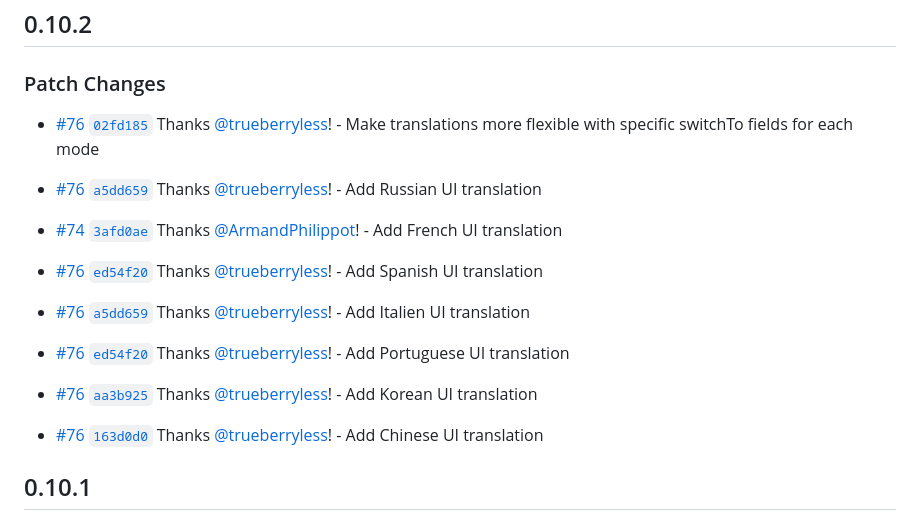
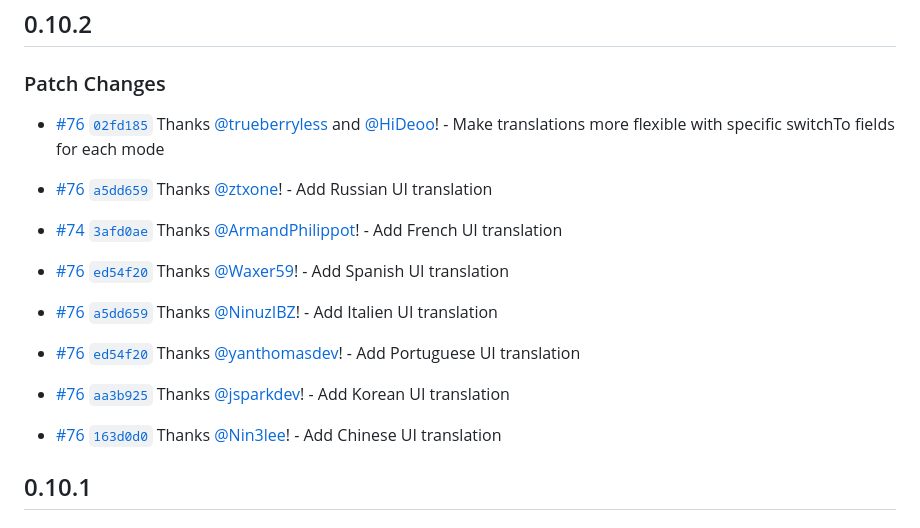
Before and after one commit to trueberryless-org/starlight-view-modes, a Markdown page: packages/starlight-view-modes/CHANGELOG.md, the part around the change. Rendered like a GitHub page.

Commit message:
feat: credits

```diff
--- a/packages/starlight-view-modes/CHANGELOG.md
+++ b/packages/starlight-view-modes/CHANGELOG.md
@@ -4,21 +4,21 @@
 
 ### Patch Changes
 
-- [#76](https://github.com/trueberryless-org/starlight-view-modes/pull/76) [`02fd185`](https://github.com/trueberryless-org/starlight-view-modes/commit/02fd18535bba2c3b1021ff9579ff42e08cd589ab) Thanks [@trueberryless](https://github.com/trueberryless)! - Make translations more flexible with specific switchTo fields for each mode
+- [#76](https://github.com/trueberryless-org/starlight-view-modes/pull/76) [`02fd185`](https://github.com/trueberryless-org/starlight-view-modes/commit/02fd18535bba2c3b1021ff9579ff42e08cd589ab) Thanks [@trueberryless](https://github.com/trueberryless) and [@HiDeoo](https://github.com/HiDeoo)! - Make translations more flexible with specific switchTo fields for each mode
 
-- [#76](https://github.com/trueberryless-org/starlight-view-modes/pull/76) [`a5dd659`](https://github.com/trueberryless-org/starlight-view-modes/commit/a5dd659832e9dd0e2b53c167729aac969eeace01) Thanks [@trueberryless](https://github.com/trueberryless)! - Add Russian UI translation
+- [#76](https://github.com/trueberryless-org/starlight-view-modes/pull/76) [`a5dd659`](https://github.com/trueberryless-org/starlight-view-modes/commit/a5dd659832e9dd0e2b53c167729aac969eeace01) Thanks [@ztxone](https://github.com/ztxone)! - Add Russian UI translation
 
 - [#74](https://github.com/trueberryless-org/starlight-view-modes/pull/74) [`3afd0ae`](https://github.com/trueberryless-org/starlight-view-modes/commit/3afd0ae4d12c33f64a478fd72fbc7af4c8601d62) Thanks [@ArmandPhilippot](https://github.com/ArmandPhilippot)! - Add French UI translation
 
-- [#76](https://github.com/trueberryless-org/starlight-view-modes/pull/76) [`ed54f20`](https://github.com/trueberryless-org/starlight-view-modes/commit/ed54f20df8dd17e7f1bb8cea430da3727522ee1f) Thanks [@trueberryless](https://github.com/trueberryless)! - Add Spanish UI translation
+- [#76](https://github.com/trueberryless-org/starlight-view-modes/pull/76) [`ed54f20`](https://github.com/trueberryless-org/starlight-view-modes/commit/ed54f20df8dd17e7f1bb8cea430da3727522ee1f) Thanks [@Waxer59](https://github.com/Waxer59)! - Add Spanish UI translation
 
-- [#76](https://github.com/trueberryless-org/starlight-view-modes/pull/76) [`a5dd659`](https://github.com/trueberryless-org/starlight-view-modes/commit/a5dd659832e9dd0e2b53c167729aac969eeace01) Thanks [@trueberryless](https://github.com/trueberryless)! - Add Italien UI translation
+- [#76](https://github.com/trueberryless-org/starlight-view-modes/pull/76) [`a5dd659`](https://github.com/trueberryless-org/starlight-view-modes/commit/a5dd659832e9dd0e2b53c167729aac969eeace01) Thanks [@NinuzIBZ](https://github.com/NinuzIBZ)! - Add Italien UI translation
 
-- [#76](https://github.com/trueberryless-org/starlight-view-modes/pull/76) [`ed54f20`](https://github.com/trueberryless-org/starlight-view-modes/commit/ed54f20df8dd17e7f1bb8cea430da3727522ee1f) Thanks [@trueberryless](https://github.com/trueberryless)! - Add Portuguese UI translation
+- [#76](https://github.com/trueberryless-org/starlight-view-modes/pull/76) [`ed54f20`](https://github.com/trueberryless-org/starlight-view-modes/commit/ed54f20df8dd17e7f1bb8cea430da3727522ee1f) Thanks [@yanthomasdev](https://github.com/yanthomasdev)! - Add Portuguese UI translation
 
-- [#76](https://github.com/trueberryless-org/starlight-view-modes/pull/76) [`aa3b925`](https://github.com/trueberryless-org/starlight-view-modes/commit/aa3b9252d941fe48d02636f73eb1390795203f86) Thanks [@trueberryless](https://github.com/trueberryless)! - Add Korean UI translation
+- [#76](https://github.com/trueberryless-org/starlight-view-modes/pull/76) [`aa3b925`](https://github.com/trueberryless-org/starlight-view-modes/commit/aa3b9252d941fe48d02636f73eb1390795203f86) Thanks [@jsparkdev](https://github.com/jsparkdev)! - Add Korean UI translation
 
-- [#76](https://github.com/trueberryless-org/starlight-view-modes/pull/76) [`163d0d0`](https://github.com/trueberryless-org/starlight-view-modes/commit/163d0d0009ae28700bfd7c4410ad7a0abd9795d8) Thanks [@trueberryless](https://github.com/trueberryless)! - Add Chinese UI translation
+- [#76](https://github.com/trueberryless-org/starlight-view-modes/pull/76) [`163d0d0`](https://github.com/trueberryless-org/starlight-view-modes/commit/163d0d0009ae28700bfd7c4410ad7a0abd9795d8) Thanks [@Nin3lee](https://github.com/Nin3lee)! - Add Chinese UI translation
 
 ## 0.10.1
 
```
